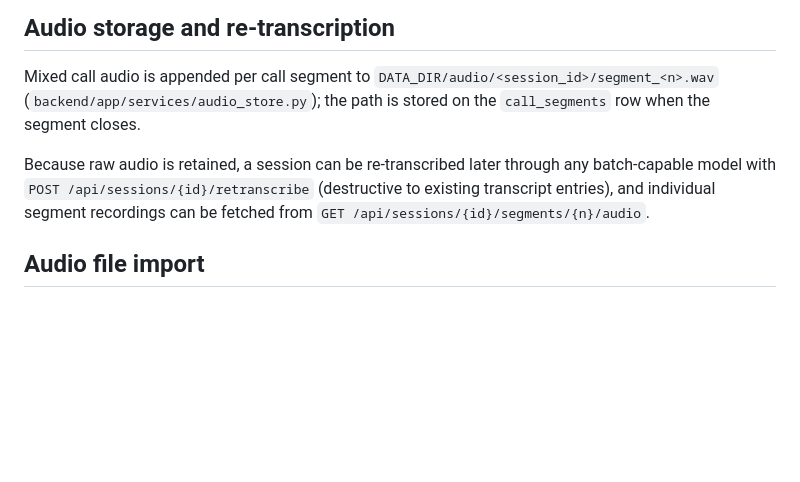
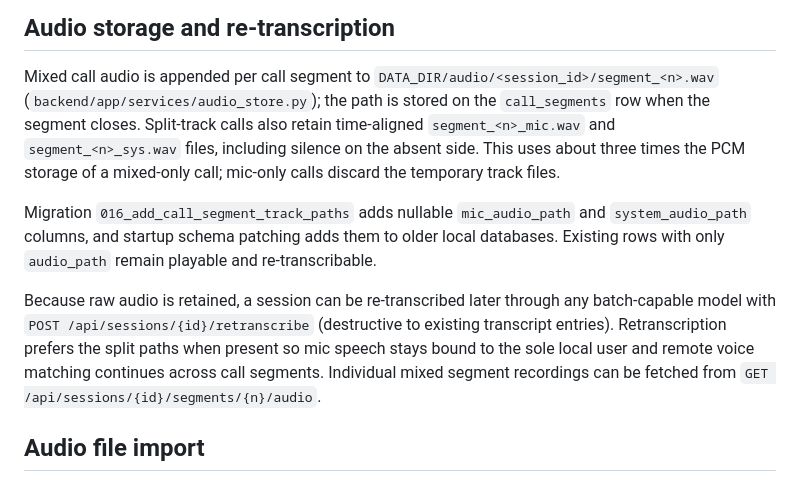
Before and after one commit to talberthoule/backchannel, a Markdown page: docs/audio-pipeline.md, the part around the change. Drawn GitHub-style; blank space fills up the shorter version.

Commit message:
docs: explain split-track audio storage

```diff
--- a/docs/audio-pipeline.md
+++ b/docs/audio-pipeline.md
@@ -100,11 +100,21 @@ is the source of truth that agents analyze and that gets persisted.
 Mixed call audio is appended per call segment to
 `DATA_DIR/audio/<session_id>/segment_<n>.wav`
 (`backend/app/services/audio_store.py`); the path is stored on the
-`call_segments` row when the segment closes.
+`call_segments` row when the segment closes. Split-track calls also retain
+time-aligned `segment_<n>_mic.wav` and `segment_<n>_sys.wav` files, including
+silence on the absent side. This uses about three times the PCM storage of a
+mixed-only call; mic-only calls discard the temporary track files.
+
+Migration `016_add_call_segment_track_paths` adds nullable
+`mic_audio_path` and `system_audio_path` columns, and startup schema patching
+adds them to older local databases. Existing rows with only `audio_path`
+remain playable and re-transcribable.
 
 Because raw audio is retained, a session can be re-transcribed later through
 any batch-capable model with `POST /api/sessions/{id}/retranscribe`
-(destructive to existing transcript entries), and individual segment
+(destructive to existing transcript entries). Retranscription prefers the
+split paths when present so mic speech stays bound to the sole local user and
+remote voice matching continues across call segments. Individual mixed segment
 recordings can be fetched from
 `GET /api/sessions/{id}/segments/{n}/audio`.
 
```
